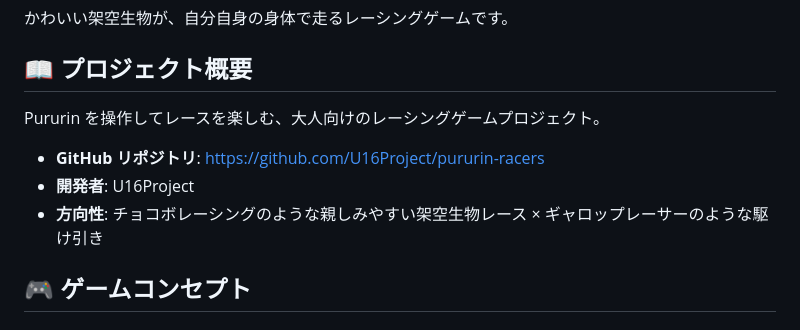
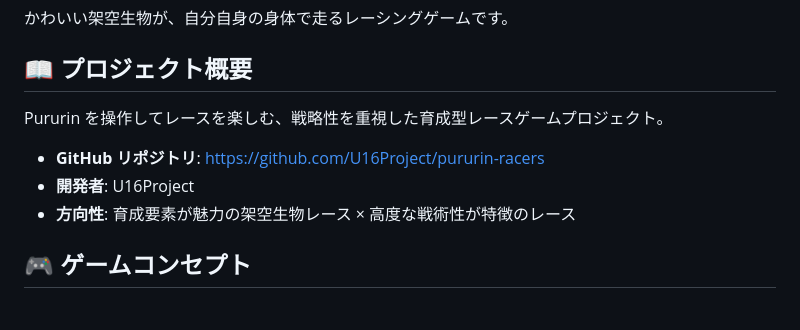
Before and after one commit to U16Project/pururin-racers, a Markdown page: README.md, the part around the change. GitHub-like rendering.

Commit message:
refactor: 方向性を「戦略性と育成重視の育成型レース」に再定義

```diff
--- a/README.md
+++ b/README.md
@@ -4,11 +4,11 @@
 
 ## 📖 プロジェクト概要
 
-Pururin を操作してレースを楽しむ、大人向けのレーシングゲームプロジェクト。
+Pururin を操作してレースを楽しむ、戦略性を重視した育成型レースゲームプロジェクト。
 
 - **GitHub リポジトリ**: https://github.com/U16Project/pururin-racers
 - **開発者**: U16Project
-- **方向性**: チョコボレーシングのような親しみやすい架空生物レース × ギャロップレーサーのような駆け引き
+- **方向性**: 育成要素が魅力の架空生物レース × 高度な戦術性が特徴のレース
 
 ## 🎮 ゲームコンセプト
 
```
